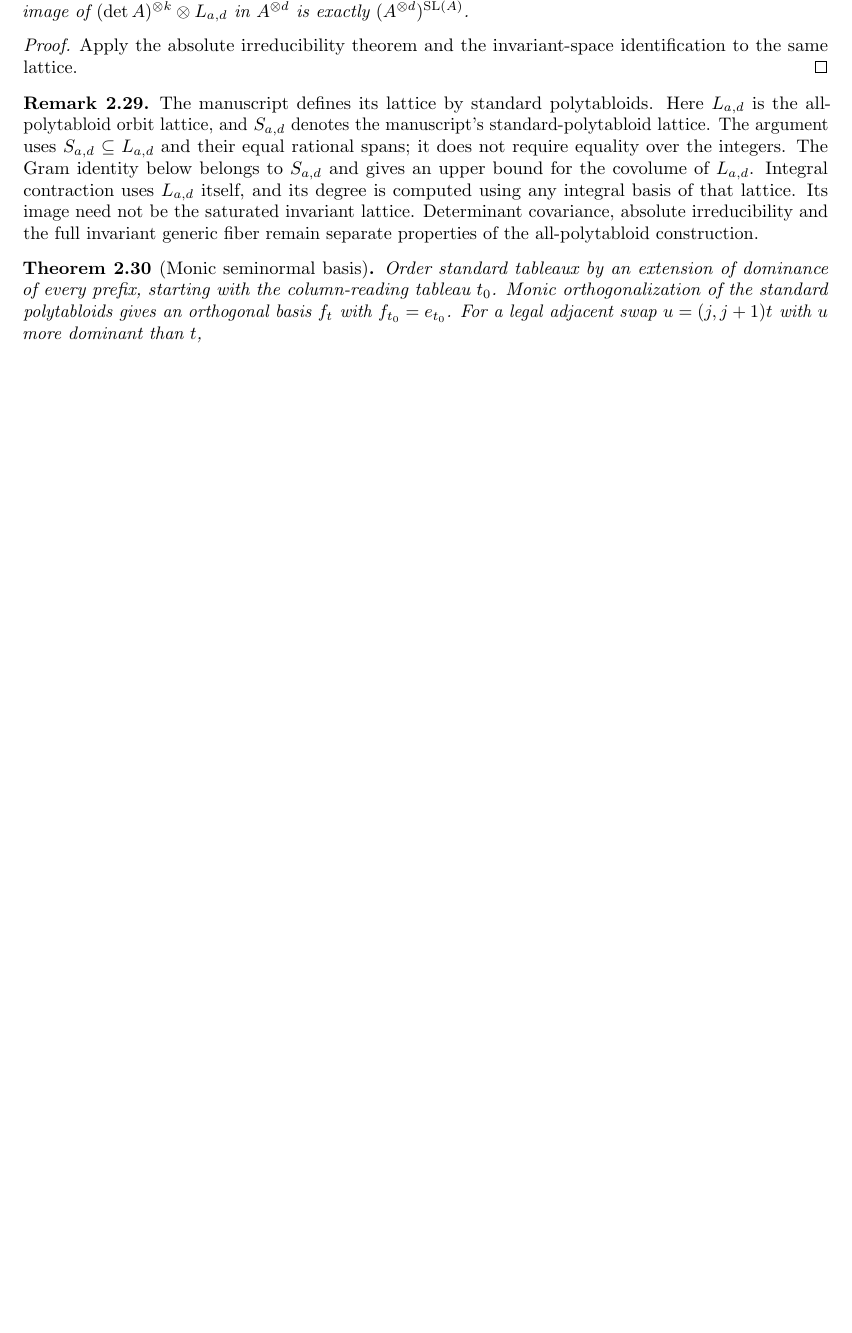
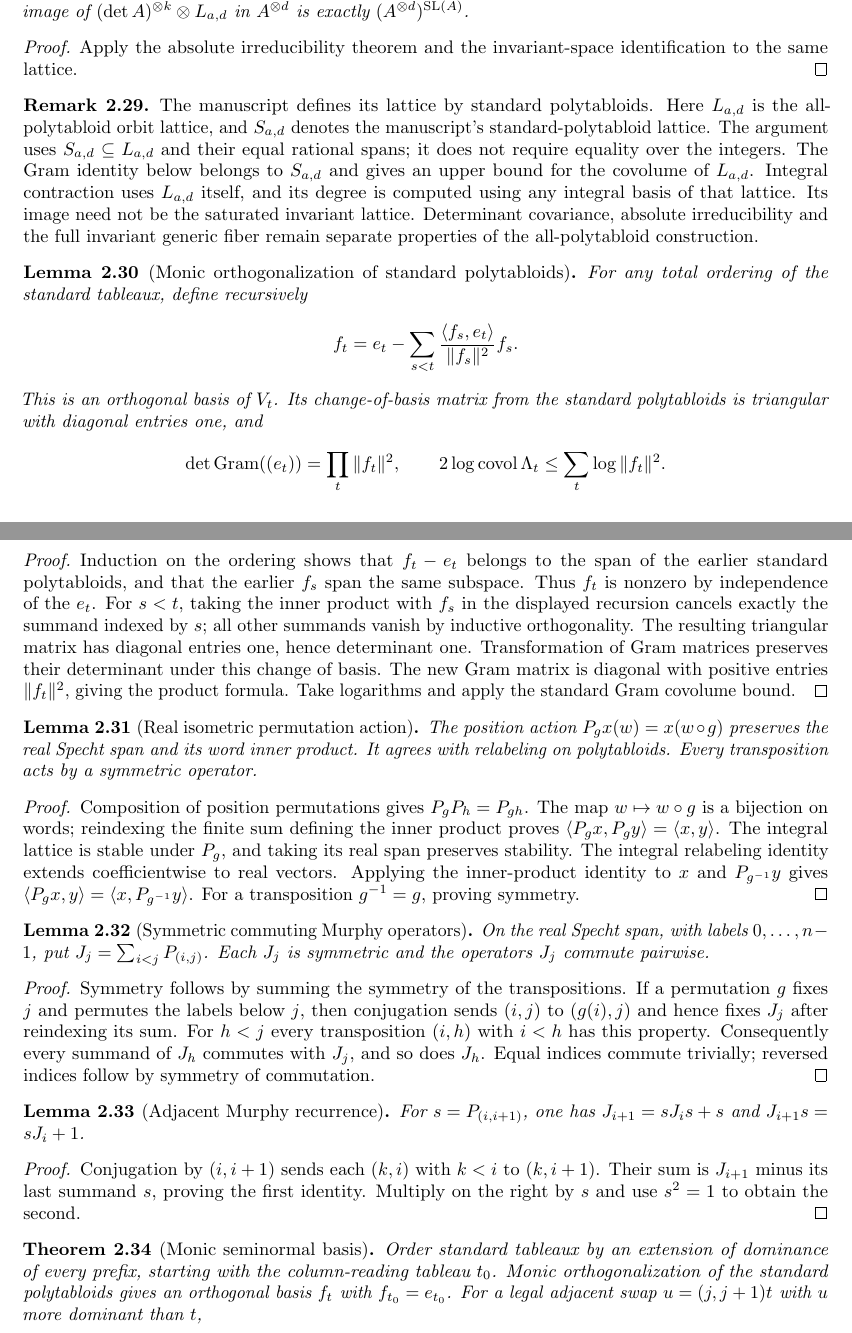
Before and after one commit to YijunYuan/AdelicBostConjecture, a LaTeX thesis (blueprint/src/web.tex, which reads blueprint/src/specht.tex): part of page 9 of 20 before the commit and two parts of pages 9 and 10 of 21 after it, the two joined at a grey line, cut so that both start at the same text, the shorter picture padded with empty space. Compiled offline with pdfLaTeX.

Commit message:
workspace[0004] system: baseline
Archon-Run: 0004
Archon-Role: system
Archon-Session: run-baseline
Archon-Projects: BostConjecture
Archon-Commit: baseline

```diff
--- a/blueprint/src/specht.tex
+++ b/blueprint/src/specht.tex
@@ -557,8 +557,88 @@ absolute irreducibility and the full invariant generic fiber remain
 separate properties of the all-polytabloid construction.
 \end{remark}
 
+\begin{lemma}[Monic orthogonalization of standard polytabloids]
+\label{lem:orthogonal-standard-basis}\uses{lem:real-standard-basis,lem:standard-gram-covolume}
+\lean{BostConjecture.Specht.orthogonalStandardBasis,BostConjecture.Specht.orthogonalStandardBasis_eq_sub_sum,BostConjecture.Specht.orthogonalStandardBasis_orthogonal,BostConjecture.Specht.orthogonalStandardBasis_triangular,BostConjecture.Specht.orthogonalStandardBasis_monic,BostConjecture.Specht.det_orthogonalStandardBasis,BostConjecture.Specht.det_standard_gram_eq_prod_orthogonal_norm_sq,BostConjecture.Specht.two_mul_log_covolume_le_sum_log_orthogonal_norm_sq}
+\source{ryom-hansen-seminormal-denominators-v1}\leanok
+For any total ordering of the standard tableaux, define recursively
+\[
+ f_t=e_t-\sum_{s<t}\frac{\langle f_s,e_t\rangle}{\|f_s\|^2}f_s.
+\]
+This is an orthogonal basis of $V_t$. Its change-of-basis matrix from
+the standard polytabloids is triangular with diagonal entries one, and
+\[
+ \det\Gram((e_t))=\prod_t\|f_t\|^2,\qquad
+ 2\log\covol\Lambda_t\leq\sum_t\log\|f_t\|^2.
+\]
+\end{lemma}
+\begin{proof}
+Induction on the ordering shows that $f_t-e_t$ belongs to the span of
+the earlier standard polytabloids, and that the earlier $f_s$ span the
+same subspace. Thus $f_t$ is nonzero by independence of the $e_t$.
+For $s<t$, taking the inner product with $f_s$ in the displayed
+recursion cancels exactly the summand indexed by $s$; all other
+summands vanish by inductive orthogonality. The resulting triangular
+matrix has diagonal entries one, hence determinant one. Transformation
+of Gram matrices preserves their determinant under this change of
+basis. The new Gram matrix is diagonal with positive entries
+$\|f_t\|^2$, giving the product formula. Take logarithms and apply
+the standard Gram covolume bound.
+\end{proof}
+
+\begin{lemma}[Real isometric permutation action]
+\label{lem:real-specht-action}\uses{lem:integral-specht-all-tableaux,lem:real-specht-lattice}
+\lean{BostConjecture.Specht.wordRepReal,BostConjecture.Specht.realSpechtRep,BostConjecture.Specht.inner_realSpechtRep,BostConjecture.Specht.realSpechtRep_swap_symmetric,BostConjecture.Specht.realSpechtRep_standardRealBasis_coe}
+\source{bost-specht-manuscript:page-0004}\leanok
+The position action $P_gx(w)=x(w\circ g)$ preserves the real
+Specht span and its word inner product. It agrees with relabeling
+on polytabloids. Every transposition acts by a symmetric operator.
+\end{lemma}
+\begin{proof}
+Composition of position permutations gives $P_gP_h=P_{gh}$.
+The map $w\mapsto w\circ g$ is a bijection on words; reindexing
+the finite sum defining the inner product proves
+$\langle P_gx,P_gy\rangle=\langle x,y\rangle$.
+The integral lattice is stable under $P_g$, and taking its real
+span preserves stability. The integral relabeling identity extends
+coefficientwise to real vectors. Applying the inner-product identity
+to $x$ and $P_{g^{-1}}y$ gives
+$\langle P_gx,y\rangle=\langle x,P_{g^{-1}}y\rangle$.
+For a transposition $g^{-1}=g$, proving symmetry.
+\end{proof}
+
+\begin{lemma}[Symmetric commuting Murphy operators]
+\label{lem:murphy-operators}\uses{lem:real-specht-action}
+\lean{BostConjecture.Specht.murphyOperator,BostConjecture.Specht.murphyOperator_symmetric,BostConjecture.Specht.murphyOperator_commute}\leanok
+On the real Specht span, with labels $0,\ldots,n-1$, put
+$J_j=\sum_{i<j}P_{(i,j)}$. Each $J_j$ is symmetric and the
+operators $J_j$ commute pairwise.
+\end{lemma}
+\begin{proof}
+Symmetry follows by summing the symmetry of the transpositions.
+If a permutation $g$ fixes $j$ and permutes the labels below $j$,
+then conjugation sends $(i,j)$ to $(g(i),j)$ and hence fixes $J_j$
+after reindexing its sum. For $h<j$ every transposition $(i,h)$
+with $i<h$ has this property. Consequently every summand of $J_h$
+commutes with $J_j$, and so does $J_h$. Equal indices commute
+trivially; reversed indices follow by symmetry of commutation.
+\end{proof}
+
+\begin{lemma}[Adjacent Murphy recurrence]
+\label{lem:murphy-recurrence}\uses{lem:murphy-operators}
+\lean{BostConjecture.Specht.murphyOperator_succ,BostConjecture.Specht.murphyOperator_mul_swap}\leanok
+For $s=P_{(i,i+1)}$, one has $J_{i+1}=sJ_i s+s$ and
+$J_{i+1}s=sJ_i+1$.
+\end{lemma}
+\begin{proof}
+Conjugation by $(i,i+1)$ sends each $(k,i)$ with $k<i$ to
+$(k,i+1)$. Their sum is $J_{i+1}$ minus its last summand $s$,
+proving the first identity. Multiply on the right by $s$ and use
+$s^2=1$ to obtain the second.
+\end{proof}
+
 \begin{theorem}[Monic seminormal basis]
-\label{lem:monic-seminormal}\uses{lem:real-standard-basis}
+\label{lem:monic-seminormal}\uses{lem:orthogonal-standard-basis,lem:murphy-recurrence}
 \source{bost-specht-manuscript:page-0005,ryom-hansen-seminormal-denominators-v1:classical_formula}\notready
 Order standard tableaux by an extension of dominance of every prefix,
 starting with the column-reading tableau $t_0$. Monic orthogonalization
```
Also changed, not shown: 3 other files.
